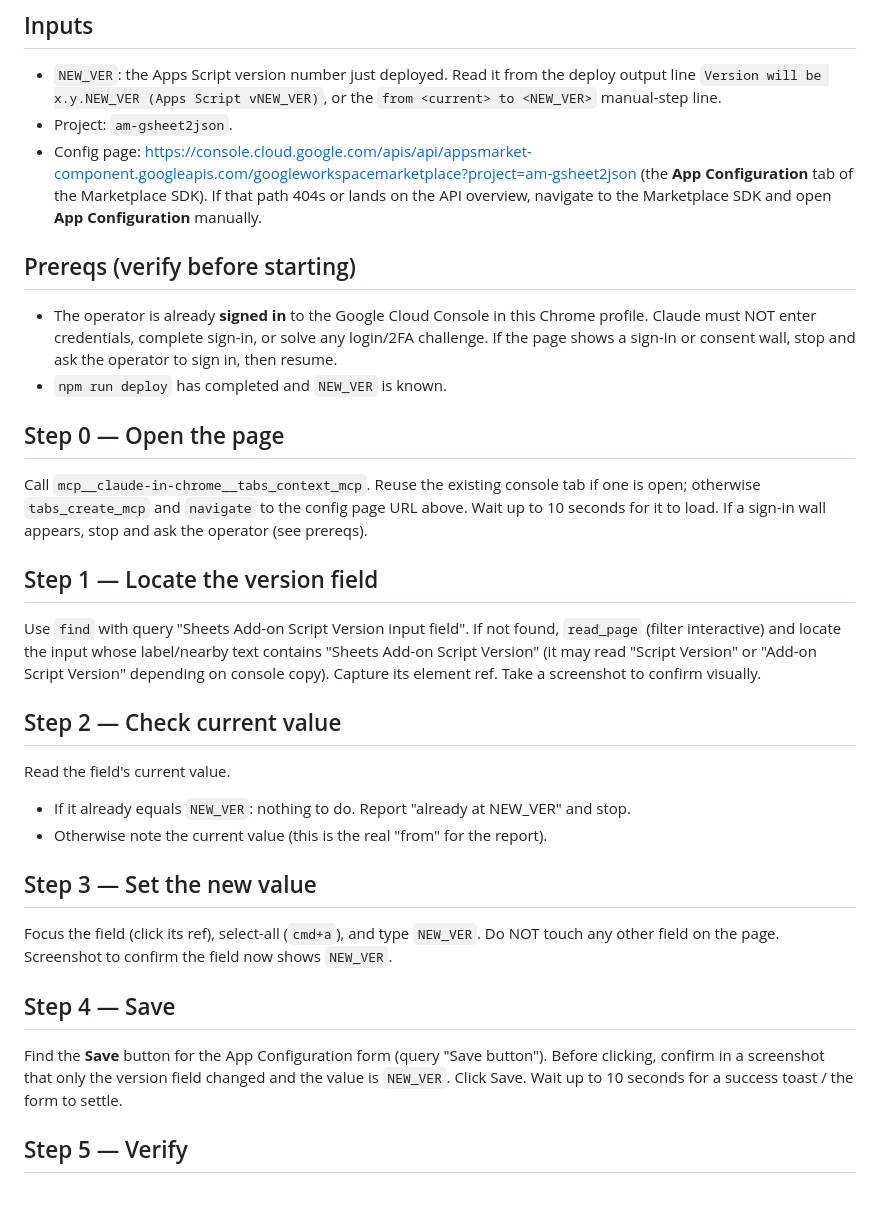
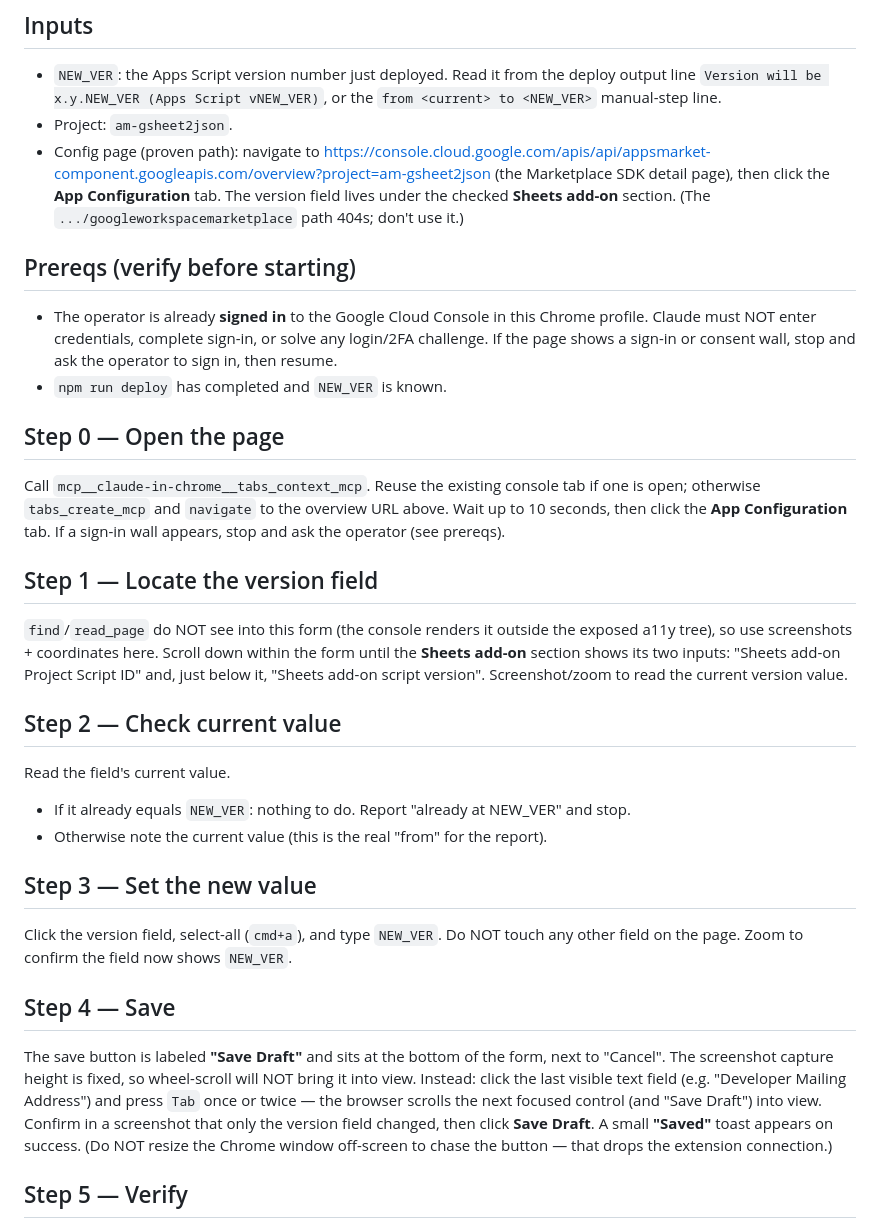
Before and after one commit to appliedmedia/gsheet2json, a Markdown page: scripts/browser-actor-prompt-marketplace-bump.md, the part around the change. Rendered like a GitHub page; blank space fills up the shorter version.

Commit message:
Refine marketplace-bump runbook from first live run
Proven path: overview URL -> App Configuration tab; the version field is under
the checked "Sheets add-on" section. find/read_page can't see the form, use
screenshots + coordinates. Save button is "Save Draft" and the fixed capture
height means wheel-scroll won't reach it: Tab out of the last text field to
scroll it into view. A "Saved" toast confirms. Don't resize the window
off-screen (drops the extension).

Co-Authored-By: Claude Opus 4.7 <noreply@anthropic.com>

```diff
--- a/scripts/browser-actor-prompt-marketplace-bump.md
+++ b/scripts/browser-actor-prompt-marketplace-bump.md
@@ -10,7 +10,7 @@ Claude executes each step via the `mcp__claude-in-chrome__*` tools. The console
 
 * `NEW_VER`: the Apps Script version number just deployed. Read it from the deploy output line `Version will be x.y.NEW_VER (Apps Script vNEW_VER)`, or the `from <current> to <NEW_VER>` manual-step line.
 * Project: `am-gsheet2json`.
-* Config page: [https://console.cloud.google.com/apis/api/appsmarket-component.googleapis.com/googleworkspacemarketplace?project=am-gsheet2json](<https://console.cloud.google.com/apis/api/appsmarket-component.googleapis.com/googleworkspacemarketplace?project=am-gsheet2json>) (the **App Configuration** tab of the Marketplace SDK). If that path 404s or lands on the API overview, navigate to the Marketplace SDK and open **App Configuration** manually.
+* Config page (proven path): navigate to [https://console.cloud.google.com/apis/api/appsmarket-component.googleapis.com/overview?project=am-gsheet2json](<https://console.cloud.google.com/apis/api/appsmarket-component.googleapis.com/overview?project=am-gsheet2json>) (the Marketplace SDK detail page), then click the **App Configuration** tab. The version field lives under the checked **Sheets add-on** section. (The `.../googleworkspacemarketplace` path 404s; don't use it.)
 
 ## Prereqs (verify before starting)
 
@@ -19,11 +19,11 @@ Claude executes each step via the `mcp__claude-in-chrome__*` tools. The console
 
 ## Step 0 — Open the page
 
-Call `mcp__claude-in-chrome__tabs_context_mcp`. Reuse the existing console tab if one is open; otherwise `tabs_create_mcp` and `navigate` to the config page URL above. Wait up to 10 seconds for it to load. If a sign-in wall appears, stop and ask the operator (see prereqs).
+Call `mcp__claude-in-chrome__tabs_context_mcp`. Reuse the existing console tab if one is open; otherwise `tabs_create_mcp` and `navigate` to the overview URL above. Wait up to 10 seconds, then click the **App Configuration** tab. If a sign-in wall appears, stop and ask the operator (see prereqs).
 
 ## Step 1 — Locate the version field
 
-Use `find` with query "Sheets Add-on Script Version input field". If not found, `read_page` (filter interactive) and locate the input whose label/nearby text contains "Sheets Add-on Script Version" (it may read "Script Version" or "Add-on Script Version" depending on console copy). Capture its element ref. Take a screenshot to confirm visually.
+`find`/`read_page` do NOT see into this form (the console renders it outside the exposed a11y tree), so use screenshots + coordinates here. Scroll down within the form until the **Sheets add-on** section shows its two inputs: "Sheets add-on Project Script ID" and, just below it, "Sheets add-on script version". Screenshot/zoom to read the current version value.
 
 ## Step 2 — Check current value
 
@@ -34,11 +34,11 @@ Read the field's current value.
 
 ## Step 3 — Set the new value
 
-Focus the field (click its ref), select-all (`cmd+a`), and type `NEW_VER`. Do NOT touch any other field on the page. Screenshot to confirm the field now shows `NEW_VER`.
+Click the version field, select-all (`cmd+a`), and type `NEW_VER`. Do NOT touch any other field on the page. Zoom to confirm the field now shows `NEW_VER`.
 
 ## Step 4 — Save
 
-Find the **Save** button for the App Configuration form (query "Save button"). Before clicking, confirm in a screenshot that only the version field changed and the value is `NEW_VER`. Click Save. Wait up to 10 seconds for a success toast / the form to settle.
+The save button is labeled **"Save Draft"** and sits at the bottom of the form, next to "Cancel". The screenshot capture height is fixed, so wheel-scroll will NOT bring it into view. Instead: click the last visible text field (e.g. "Developer Mailing Address") and press `Tab` once or twice — the browser scrolls the next focused control (and "Save Draft") into view. Confirm in a screenshot that only the version field changed, then click **Save Draft**. A small **"Saved"** toast appears on success. (Do NOT resize the Chrome window off-screen to chase the button — that drops the extension connection.)
 
 ## Step 5 — Verify
 
```
